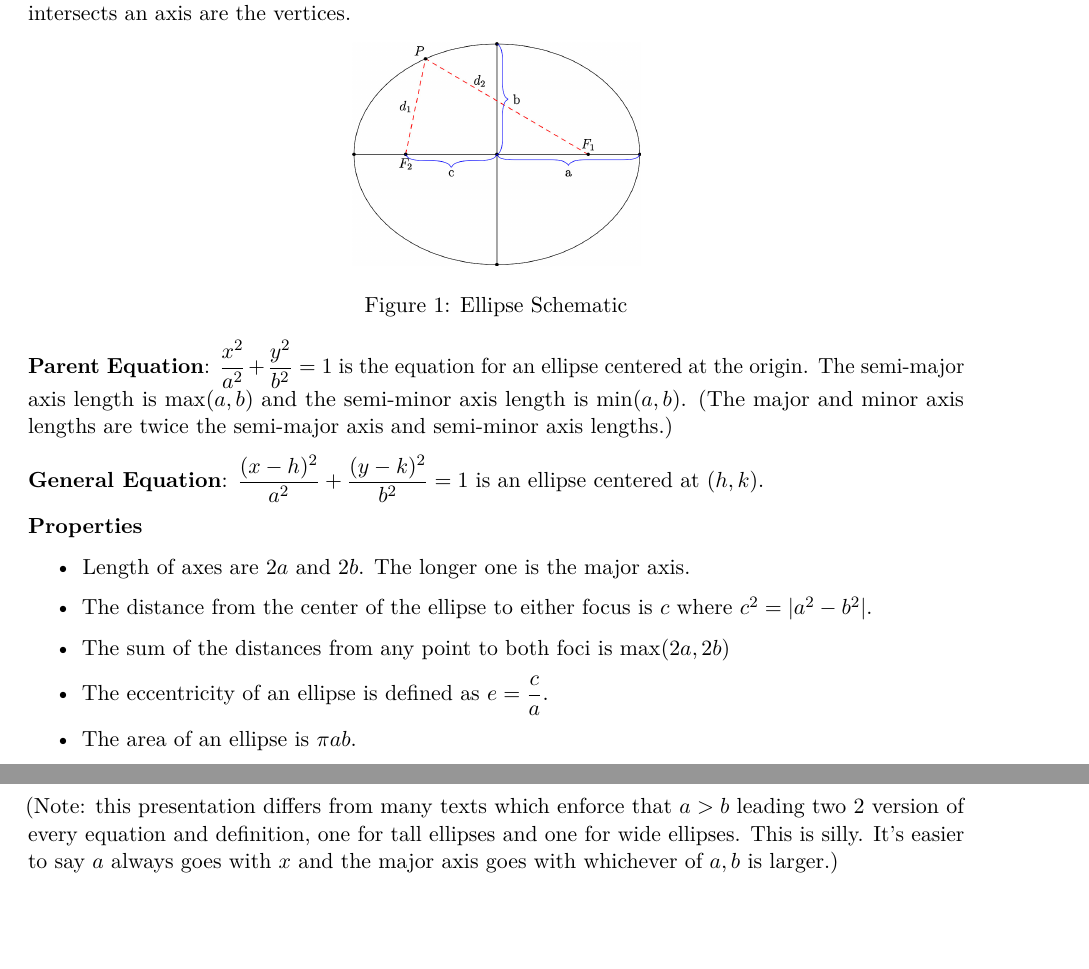
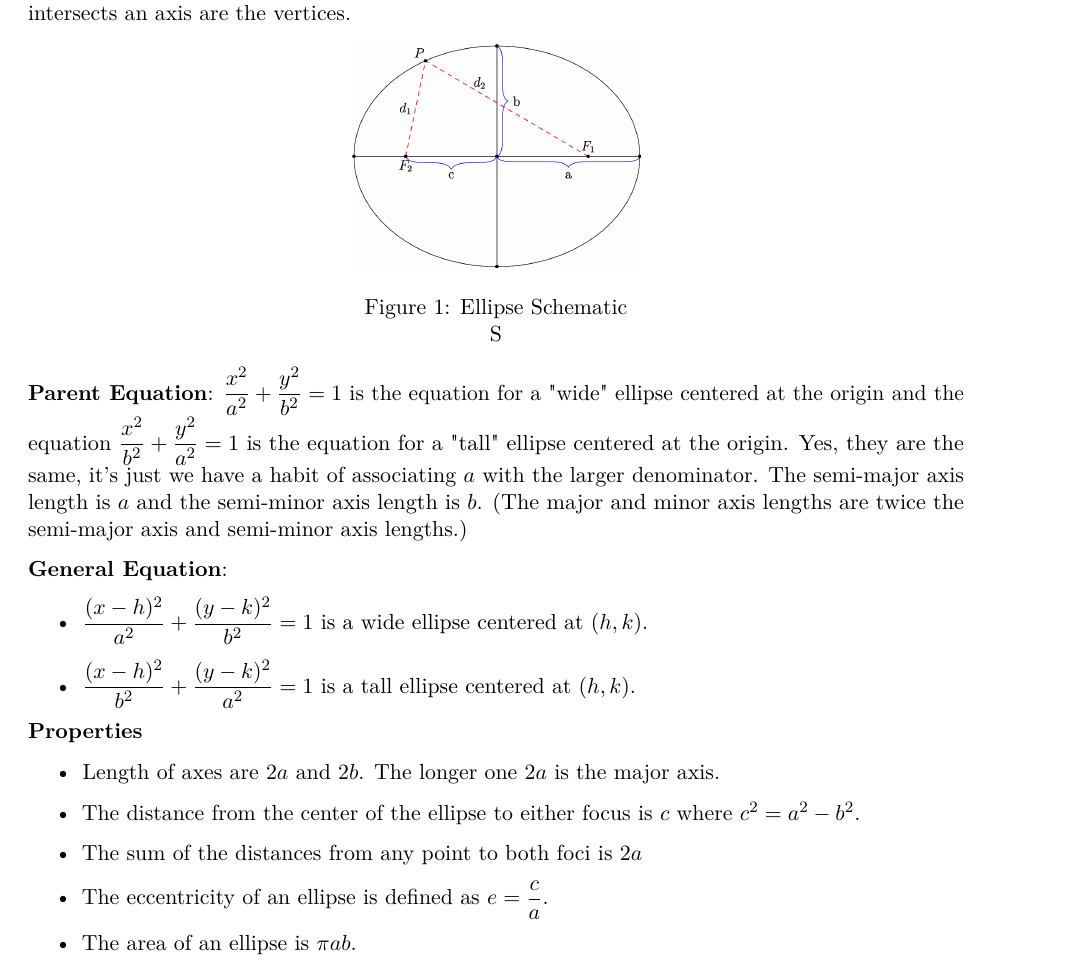
Before and after one commit to paderevski/aos, a LaTeX document (aos-10/conics/ellipse.tex): two parts of pages 1 and 2 of 4 before the commit and part of page 1 of 4 after it, the two joined at a grey line, cut so that both start at the same text. Compiled offline with pdfLaTeX.

Commit message:
editing ellipse

```diff
--- a/aos-10/conics/ellipse.tex
+++ b/aos-10/conics/ellipse.tex
@@ -94,38 +94,45 @@ the vertices.
 \begin{figure}
 \centering
 \includegraphics[width=2in,height=\textheight]{workspace.jpeg}
-\caption{Ellipse Schematic}
+\caption{Ellipse Schematic}S
 \end{figure}
 
 \textbf{Parent Equation}: \(\dfrac{x^2}{a^2}+\dfrac{y^2}{b^2}=1\) is the
-equation for an ellipse centered at the origin. The semi-major axis
-length is \(\max(a,b)\) and the semi-minor axis length is \(\min(a,b)\).
+equation for a "wide" ellipse centered at the origin and the equation
+\(\dfrac{x^2}{b^2}+\dfrac{y^2}{a^2}=1\) is the
+equation for a "tall" ellipse centered at the origin. Yes, they are the same,
+it's just we have a habit of associating $a$ with the larger denominator.
+The semi-major axis
+length is $a$ and the semi-minor axis length is $b$.
 (The major and minor axis lengths are twice the semi-major axis and
 semi-minor axis lengths.)
 
 \textbf{General Equation}:
-\(\dfrac{(x-h)^2}{a^2} + \dfrac{(y-k)^2}{b^2} = 1\) is an ellipse
+\begin{itemize}
+  \item \(\dfrac{(x-h)^2}{a^2} + \dfrac{(y-k)^2}{b^2} = 1\) is a wide ellipse
 centered at \((h,k)\).
-
+  \item \(\dfrac{(x-h)^2}{b^2} + \dfrac{(y-k)^2}{a^2} = 1\) is a tall ellipse
+  centered at \((h,k)\).
+\end{itemize}
 \textbf{Properties}
 
 \begin{itemize}
 
 \item
-  Length of axes are \(2a\) and \(2b\). The longer one is the major
+  Length of axes are \(2a\) and \(2b\). The longer one $2a$ is the major
   axis.
 \item
   The distance from the center of the ellipse to either focus is \(c\)
-  where \(c^2 = |a^2-b^2|\).
+  where \(c^2 = a^2-b^2\).
 \item
   The sum of the distances from any point to both foci is
-  \(\max(2a,2b)\)
+  \(2a\)
 \item
   The eccentricity of an ellipse is defined as \(e = \dfrac{c}{a}\).
 \item
   The area of an ellipse is \(\pi a b\).
 \item
-  The perimeter of an ellipse is very complicated\footnote{If you really
+  The perimeter of an ellipse is very complicated.\footnote{If you really
     want to know, it's the value of the ``complete elliptic integral of
     the second kind''
     \(4a \int_0^{\pi/2} \sqrt{1 - e^2 \sin^2 \theta} \; d\theta\), which
@@ -146,8 +148,4 @@ mental aids).
-(Note: this presentation differs from many texts which enforce that
-\(a>b\) leading two 2 version of every equation and definition, one for
-tall ellipses and one for wide ellipses. This is silly. It's easier to
-say \(a\) always goes with \(x\) and the major axis goes with whichever
-of \(a,b\) is larger.)
+\textbf{Relation to a circle}. A circle is an ellipse with \(a=b\).
 
 \hypertarget{problems}{%
 \subsection{Problems}\label{problems}}
```
Also changed, not shown: aos-10/conics/ellipse.pdf, aos-10/conics/ellipse.tex (9 more changed lines), 2 other files.
